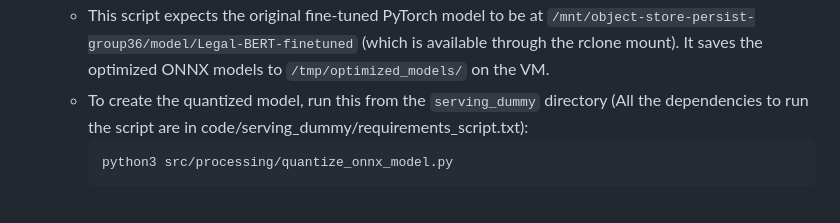
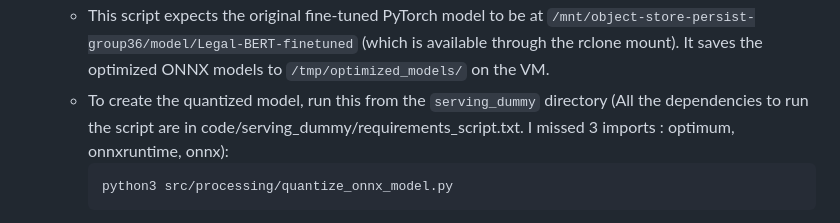
Before and after one commit to Sanjeevan1998/ml-ops-project, a Markdown page: README.md, the part around the change. Rendered like a GitHub page.

Commit message:
Update README.md
Missed three imports

````diff
--- a/README.md
+++ b/README.md
@@ -263,7 +263,7 @@ To run and test our model serving and monitoring setup, you'll first need a virt
     * We found that an INT8 quantized ONNX model gives good performance. This model is created from our team's fine-tuned Legal-BERT.
     * The script [`src/processing/quantize_onnx_model.py`](./src/processing/quantize_onnx_model.py) handles exporting the PyTorch model to ONNX and then quantizing it.
     * This script expects the original fine-tuned PyTorch model to be at `/mnt/object-store-persist-group36/model/Legal-BERT-finetuned` (which is available through the rclone mount). It saves the optimized ONNX models to `/tmp/optimized_models/` on the VM.
-    * To create the quantized model, run this from the `serving_dummy` directory (All the dependencies to run the script are in code/serving_dummy/requirements_script.txt):
+    * To create the quantized model, run this from the `serving_dummy` directory (All the dependencies to run the script are in code/serving_dummy/requirements_script.txt. I missed 3 imports : optimum, onnxruntime, onnx):
         ```bash
         python3 src/processing/quantize_onnx_model.py
         ```
````
